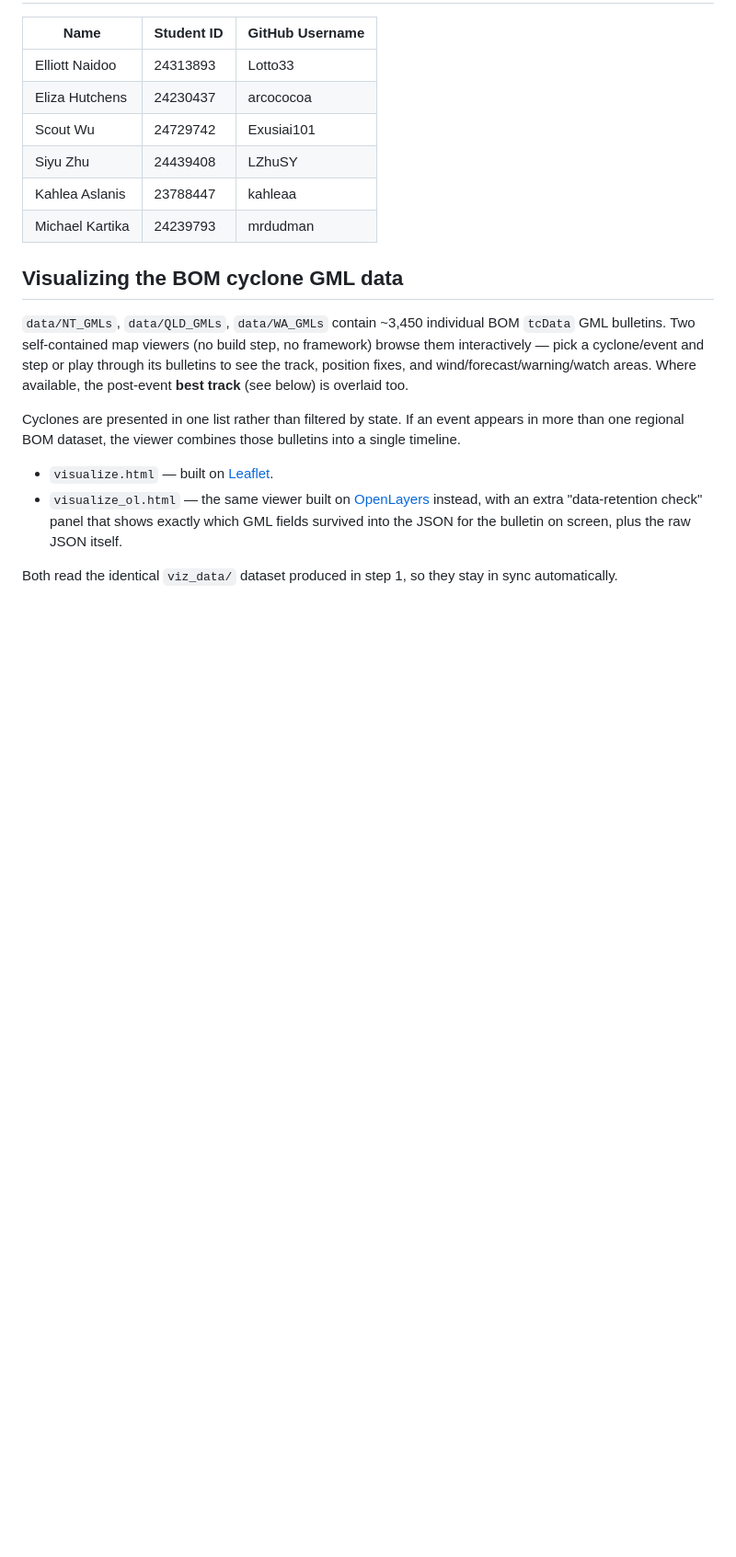
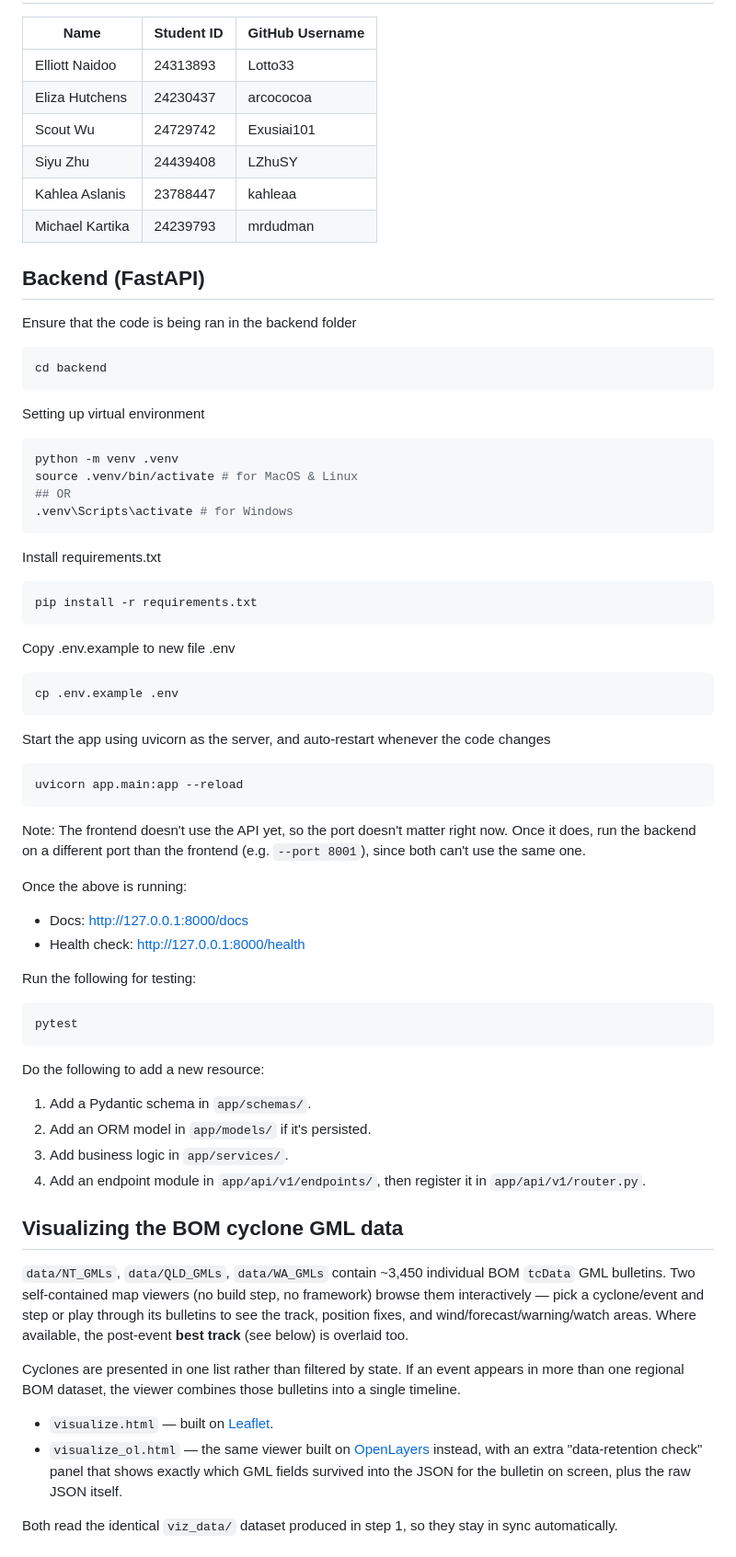
Before and after one commit to Lotto33/CITS3200_Group24_Cyclone_Verification, a Markdown page: README.md, the part around the change. Shown at 92% size. Rendered like a GitHub page; blank space fills up the shorter version.

Commit message:
docs: add backend setup instructions to README

````diff
--- a/README.md
+++ b/README.md
@@ -11,6 +11,51 @@
 | Kahlea Aslanis | 23788447 | kahleaa |
 | Michael Kartika | 24239793 | mrdudman |
 
+## Backend (FastAPI)
+
+Ensure that the code is being ran in the backend folder
+```bash
+cd backend
+```
+Setting up virtual environment
+```bash
+python -m venv .venv
+source .venv/bin/activate # for MacOS & Linux
+## OR
+.venv\Scripts\activate # for Windows
+```
+
+Install requirements.txt
+```bash
+pip install -r requirements.txt
+```
+
+Copy .env.example to new file .env
+```bash
+cp .env.example .env
+```
+
+Start the app using uvicorn as the server, and auto-restart whenever the code changes
+```bash
+uvicorn app.main:app --reload
+```
+Note: The frontend doesn't use the API yet, so the port doesn't matter right now. Once it does, run the backend on a different port than the frontend (e.g. `--port 8001`), since both can't use the same one.
+
+Once the above is running:
+- Docs: http://127.0.0.1:8000/docs
+- Health check: http://127.0.0.1:8000/health
+
+Run the following for testing:
+```bash
+pytest
+```
+
+Do the following to add a new resource:
+1. Add a Pydantic schema in `app/schemas/`.
+2. Add an ORM model in `app/models/` if it's persisted.
+3. Add business logic in `app/services/`.
+4. Add an endpoint module in `app/api/v1/endpoints/`, then register it in
+   `app/api/v1/router.py`.
 
 
 ## Visualizing the BOM cyclone GML data
````
